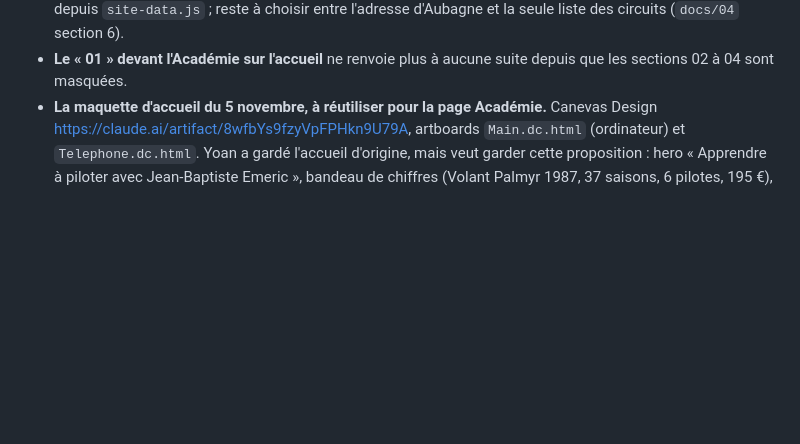
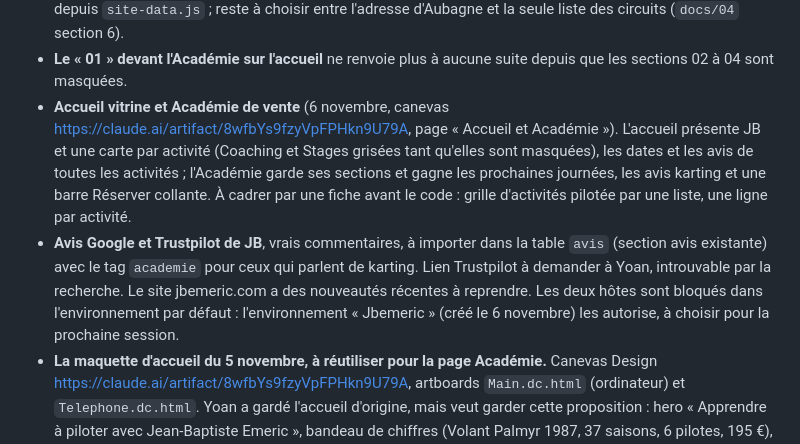
Before and after one commit to Yoemr/Jbemeric, a Markdown page: docs/08-plus-tard.md, the part around the change. Rendered like a GitHub page; blank space fills up the shorter version.

Commit message:
docs(plus-tard): accueil vitrine et Académie de vente, avis Google et Trustpilot à importer
Co-Authored-By: Claude Opus 5.5 <noreply@anthropic.com>
Claude-Session: https://claude.ai/code/session_01JJusDMifs8RaWKXgqwnxfM

```diff
--- a/docs/08-plus-tard.md
+++ b/docs/08-plus-tard.md
@@ -110,6 +110,8 @@ Mot de Yoan, 11 août 2026 : « reste à réfléchir à la partie business plan,
 - **Le domaine définitif.** 75 adresses `jbemeric.netlify.app` écrites en dur (canoniques, `og:url`, sitemap, `robots.txt`). Le jour de la bascule vers jbemeric.com, les changer en une fois.
 - **Les données structurées pour Google** (fiche d'entreprise). Aucune sur les huit pages. À écrire une fois depuis `site-data.js` ; reste à choisir entre l'adresse d'Aubagne et la seule liste des circuits (`docs/04` section 6).
 - **Le « 01 » devant l'Académie sur l'accueil** ne renvoie plus à aucune suite depuis que les sections 02 à 04 sont masquées.
+- **Accueil vitrine et Académie de vente** (6 novembre, canevas https://claude.ai/artifact/8wfbYs9fzyVpFPHkn9U79A, page « Accueil et Académie »). L'accueil présente JB et une carte par activité (Coaching et Stages grisées tant qu'elles sont masquées), les dates et les avis de toutes les activités ; l'Académie garde ses sections et gagne les prochaines journées, les avis karting et une barre Réserver collante. À cadrer par une fiche avant le code : grille d'activités pilotée par une liste, une ligne par activité.
+- **Avis Google et Trustpilot de JB**, vrais commentaires, à importer dans la table `avis` (section avis existante) avec le tag `academie` pour ceux qui parlent de karting. Lien Trustpilot à demander à Yoan, introuvable par la recherche. Le site jbemeric.com a des nouveautés récentes à reprendre. Les deux hôtes sont bloqués dans l'environnement par défaut : l'environnement « Jbemeric » (créé le 6 novembre) les autorise, à choisir pour la prochaine session.
 - **La maquette d'accueil du 5 novembre, à réutiliser pour la page Académie.** Canevas Design https://claude.ai/artifact/8wfbYs9fzyVpFPHkn9U79A, artboards `Main.dc.html` (ordinateur) et `Telephone.dc.html`. Yoan a gardé l'accueil d'origine, mais veut garder cette proposition : hero « Apprendre à piloter avec Jean-Baptiste Emeric », bandeau de chiffres (Volant Palmyr 1987, 37 saisons, 6 pilotes, 195 €), trois cartes enfant, adulte, groupes, section Formateur avec portrait et diplôme, la journée de 10 h à 18 h, bandeau Réserver. Faits tirés des réponses de JB (`docs/chantiers/2026-11-05-reponses-jb.md`). Les pistes A et B de la section Académie de l'accueil sont sur le même canevas.
 - **« Un moniteur diplômé d'État »** sur la carte Karting enfant et dans sa description Google présente un moniteur anonyme, alors que la FAQ dit « c'est JB ou personne ».
 - **La compétition en kart 125 cc fait-elle partie du site karting ?** La page Compétition est masquée, mais l'accueil promet « de 7 ans à la compétition officielle », Karting adulte « au bout, la compétition », Karting enfant garde sa section sur le 125 cc à boîte (sans bouton), et trois questions de FAQ en parlent (ordres 30, 40 et 180). Si non : ces trois questions en `visible = false`, les phrases se reformulent dans le HTML.
```
